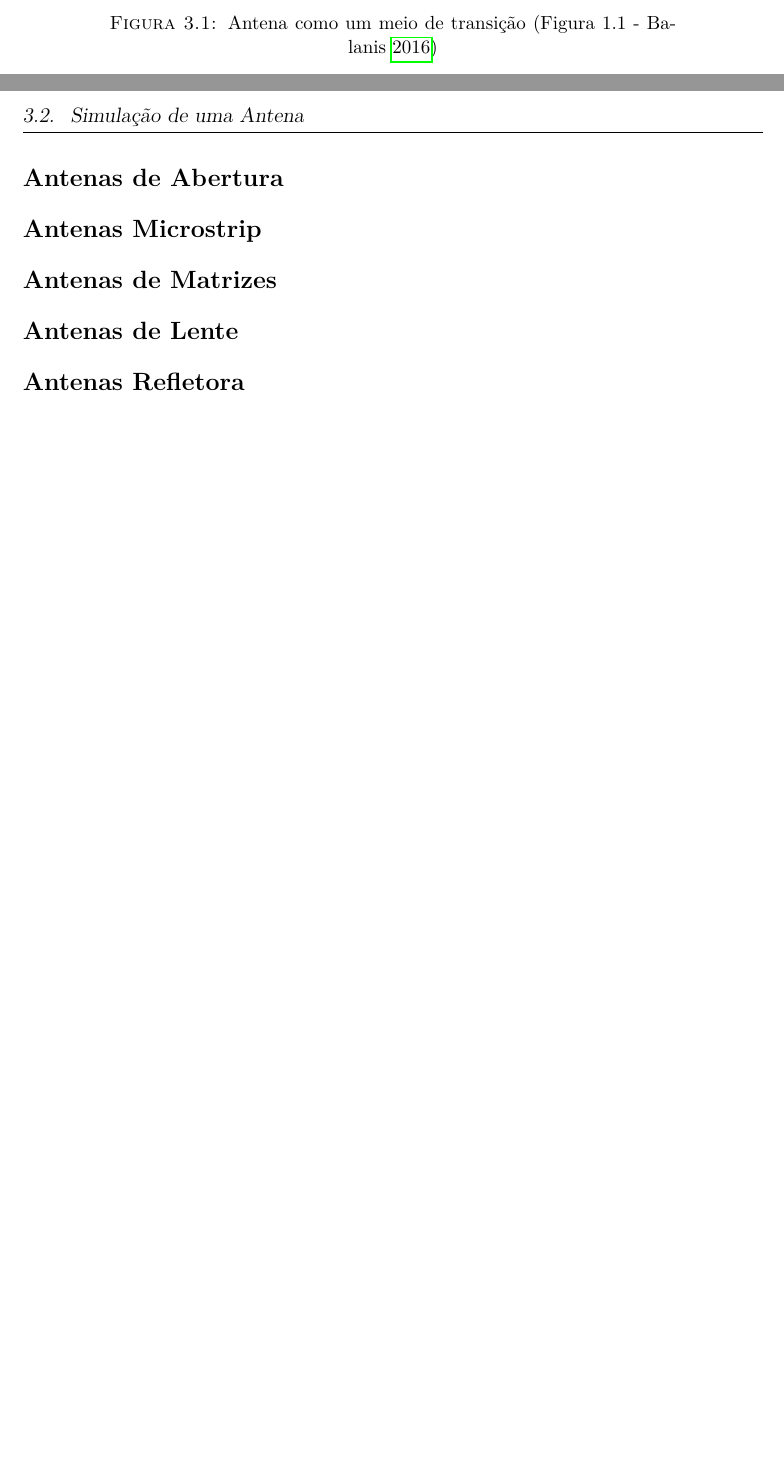
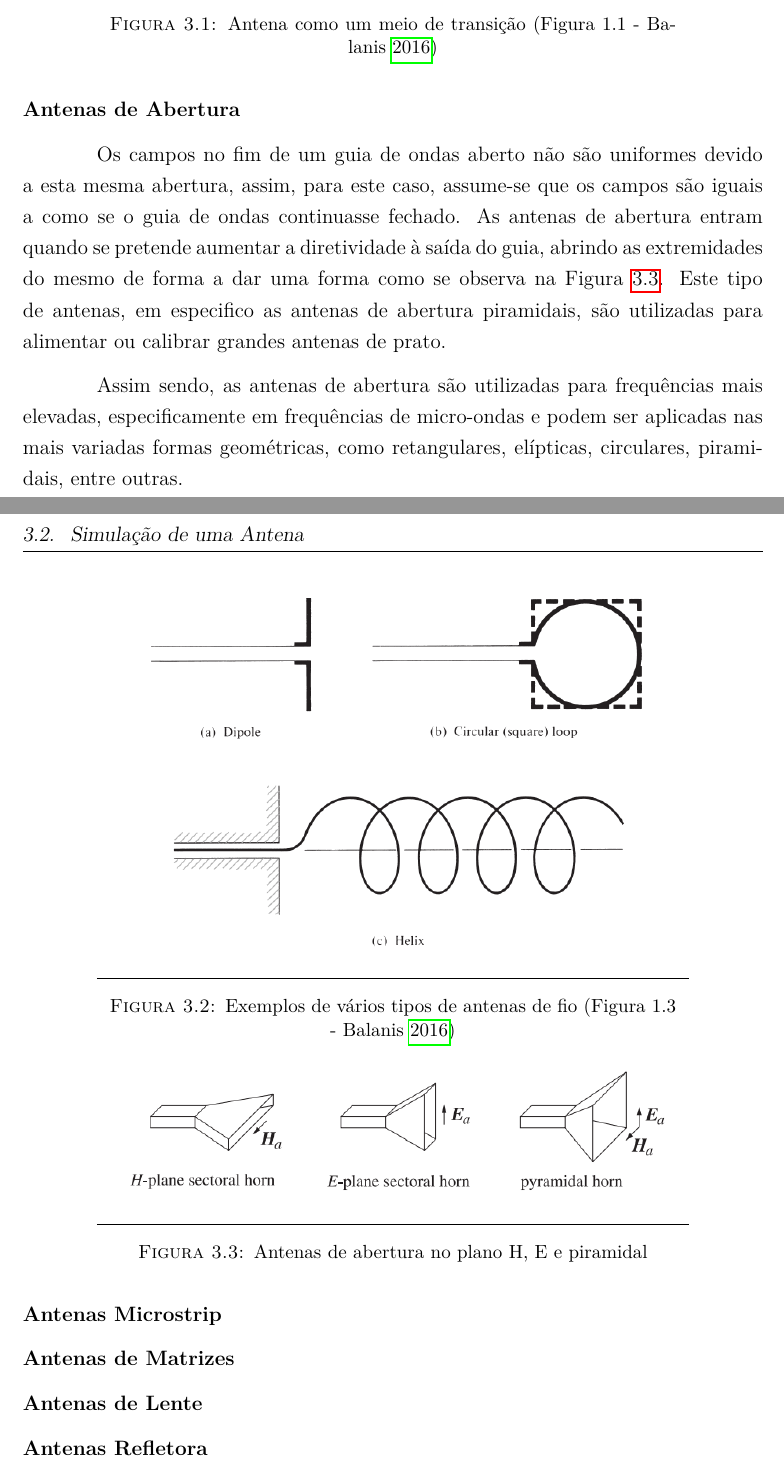
Before and after one commit to afonsosenica/Dete-o-de-Alvos-em-sistemas-de-radares-passivos, a LaTeX thesis (main.tex, which reads chapters/ch3/chapter3.tex): two parts of pages 30 and 31 of 45, joined at a grey line, cut so that both start at the same text, the shorter picture padded with empty space. Compiled offline with pdfLaTeX.

Commit message:
teoria_antenas_v2

```diff
--- a/chapters/ch3/chapter3.tex
+++ b/chapters/ch3/chapter3.tex
@@ -25,14 +26,31 @@ As antenas de fio podem ser encontradas nos mais variados locais, desde aeronave
+\begin{figure}[h]
+\centering
+\includegraphics[scale=0.6]{chapters/ch3/assets/wire_antenna}
+\decoRule
+\caption[wire antenna]{Exemplos de vários tipos de antenas de fio (Figura 1.3 - \cite{Balanis2016})}
+\label{fig:wire antenna}
+\end{figure}
+
+\subsubsection{Antenas de Abertura}
+Os campos no fim de um guia de ondas aberto não são uniformes devido a esta mesma abertura, assim, para este caso, assume-se que os campos são iguais a como se o guia de ondas continuasse fechado. As antenas de abertura entram quando se pretende aumentar a diretividade à saída do guia, abrindo as extremidades do mesmo de forma a dar uma forma como se observa na Figura \ref{fig:aperture antenna2}. Este tipo de antenas, em especifico as antenas de abertura piramidais, são utilizadas para alimentar ou calibrar grandes antenas de prato.\par
+Assim sendo, as antenas de abertura são utilizadas para frequências mais elevadas, especificamente em frequências de micro-ondas e podem ser aplicadas nas mais variadas formas geométricas, como retangulares, elípticas, circulares, piramidais, entre outras.
+
+\begin{figure}[h]
+\centering
+\includegraphics[scale=0.6]{chapters/ch3/assets/aperture_antenna2}
+\decoRule
+\caption[aperture antenna2]{Antenas de abertura no plano H, E e piramidal}
+\label{fig:aperture antenna2}
+\end{figure}
 
 
-\subsection*{Antenas de Abertura}
+\subsubsection{Antenas Microstrip}
 
-\subsection*{Antenas Microstrip}
+\subsubsection{Antenas de Matrizes}
 
-\subsection*{Antenas de Matrizes}
+\subsubsection{Antenas de Lente}
 
-\subsection*{Antenas de Lente}
-
-\subsection*{Antenas Refletora}
+\subsubsection{Antenas Refletora}
 
 
 
```
Also changed, not shown: chapters/ch3/assets/aperture_antenna.png (added), chapters/ch3/assets/aperture_antenna2.png (added), chapters/ch3/assets/wire_antenna.png (added), main.pdf, chapters/ch3/chapter3.tex (11 more changed lines), 2 other files.
